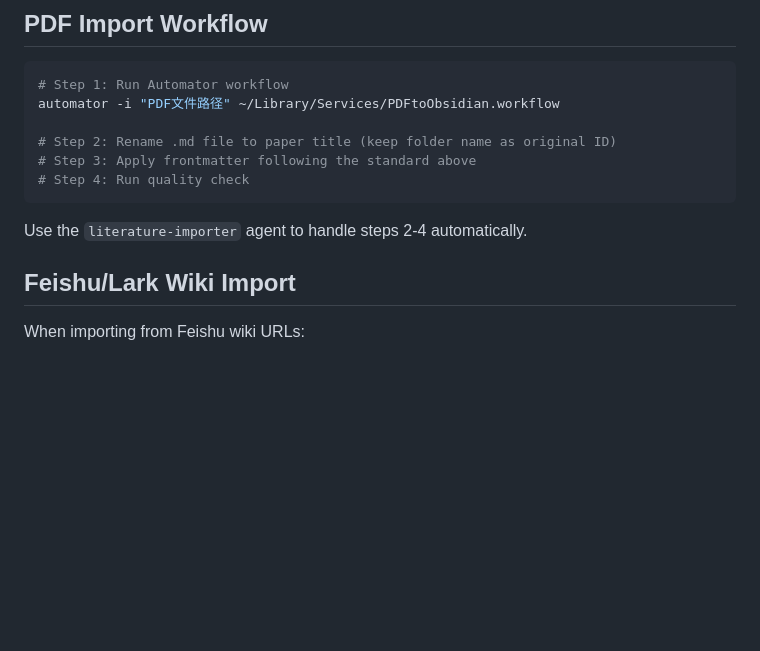
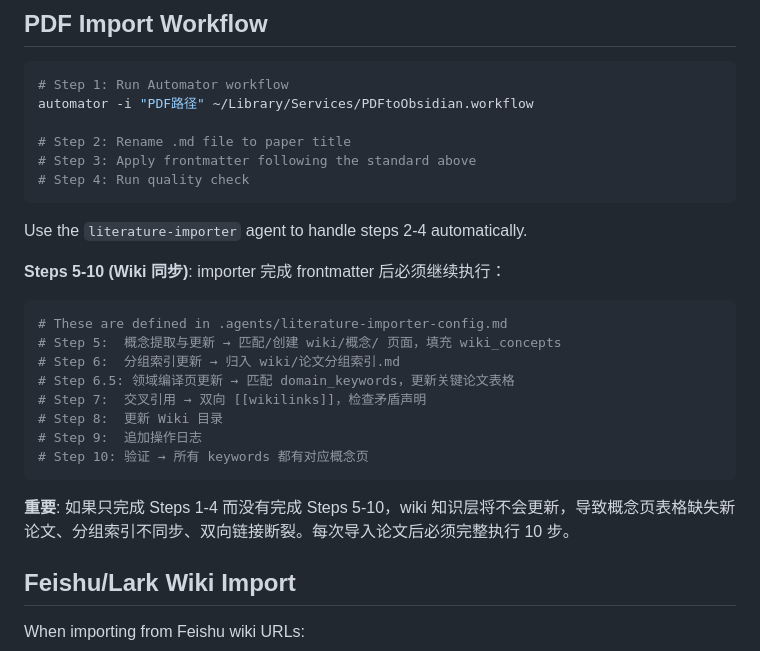
Before and after one commit to yangliunudt-web/paper-knowledge-base, a Markdown page: CLAUDE.md, the part around the change. GitHub-like rendering; blank space fills up the shorter version.

Commit message:
fix: CLAUDE.md and importer config now explicitly require Steps 5-10 wiki sync
- CLAUDE.md PDF Import Workflow: show all 10 steps (was showing only 1-4)
- Importer config: add table showing 2-phase workflow, mark wiki sync as mandatory
- Add warning: skipping Steps 5-10 breaks concept tables, grouping index, bidirectional links

Root cause: CLAUDE.md said "use importer for steps 2-4", agents stopped at frontmatter.
Wiki layer was never triggered automatically because instructions didn't require it.

Co-Authored-By: Claude Opus 4.7 <noreply@anthropic.com>

````diff
--- a/CLAUDE.md
+++ b/CLAUDE.md
@@ -130,14 +130,28 @@ The `.agents/` directory contains configuration for these specialized agents. Ca
 
 ```bash
 # Step 1: Run Automator workflow
-automator -i "PDF文件路径" ~/Library/Services/PDFtoObsidian.workflow
+automator -i "PDF路径" ~/Library/Services/PDFtoObsidian.workflow
 
-# Step 2: Rename .md file to paper title (keep folder name as original ID)
+# Step 2: Rename .md file to paper title
 # Step 3: Apply frontmatter following the standard above
 # Step 4: Run quality check
 ```
 
 Use the `literature-importer` agent to handle steps 2-4 automatically.
+
+**Steps 5-10 (Wiki 同步)**: importer 完成 frontmatter 后必须继续执行：
+```bash
+# These are defined in .agents/literature-importer-config.md
+# Step 5:  概念提取与更新 → 匹配/创建 wiki/概念/ 页面，填充 wiki_concepts
+# Step 6:  分组索引更新 → 归入 wiki/论文分组索引.md
+# Step 6.5: 领域编译页更新 → 匹配 domain_keywords，更新关键论文表格
+# Step 7:  交叉引用 → 双向 [[wikilinks]]，检查矛盾声明
+# Step 8:  更新 Wiki 目录
+# Step 9:  追加操作日志
+# Step 10: 验证 → 所有 keywords 都有对应概念页
+```
+
+**重要**: 如果只完成 Steps 1-4 而没有完成 Steps 5-10，wiki 知识层将不会更新，导致概念页表格缺失新论文、分组索引不同步、双向链接断裂。每次导入论文后必须完整执行 10 步。
 
 ## Feishu/Lark Wiki Import
 
````
Also changed, not shown: .agents/literature-importer-config.md (+8 -1 lines).
